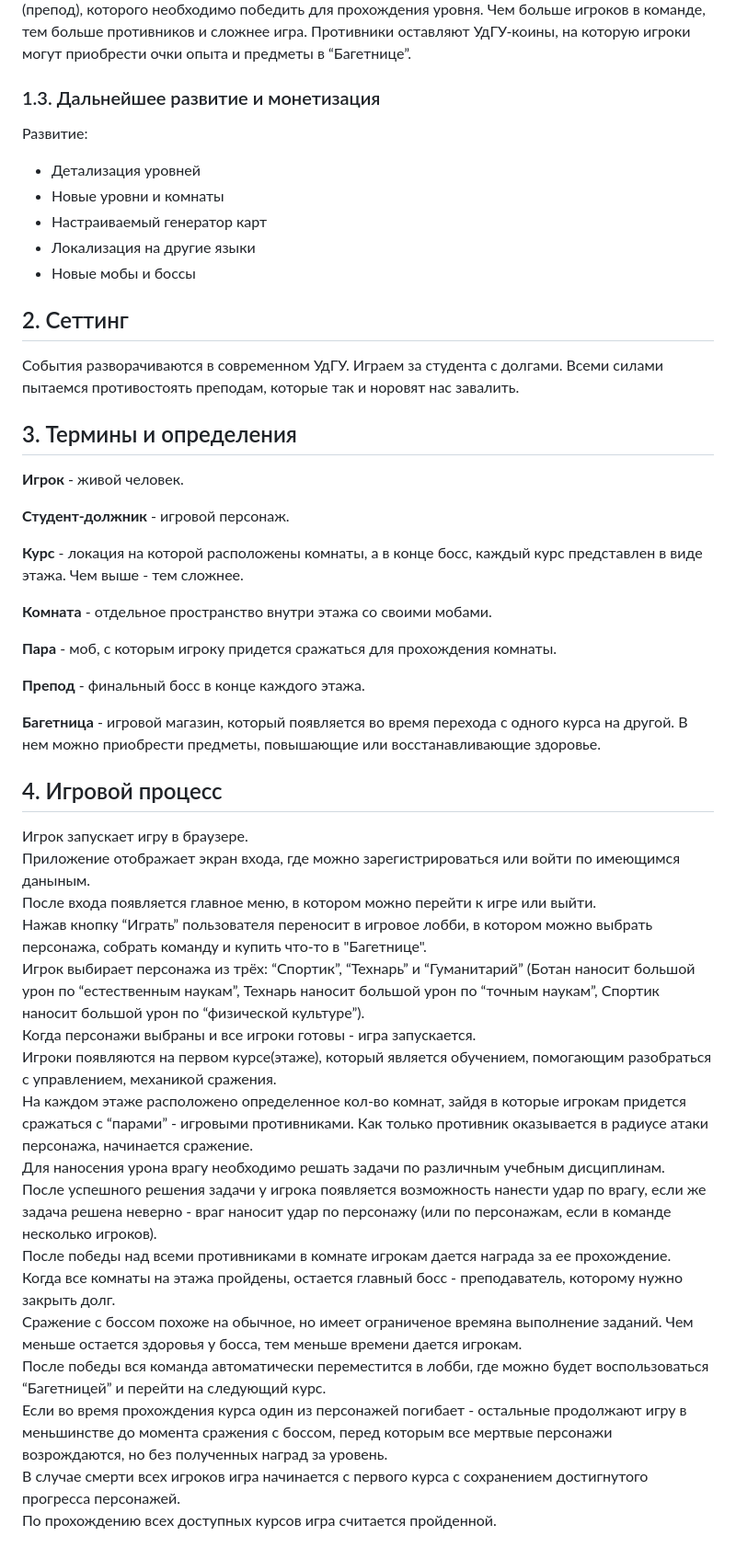
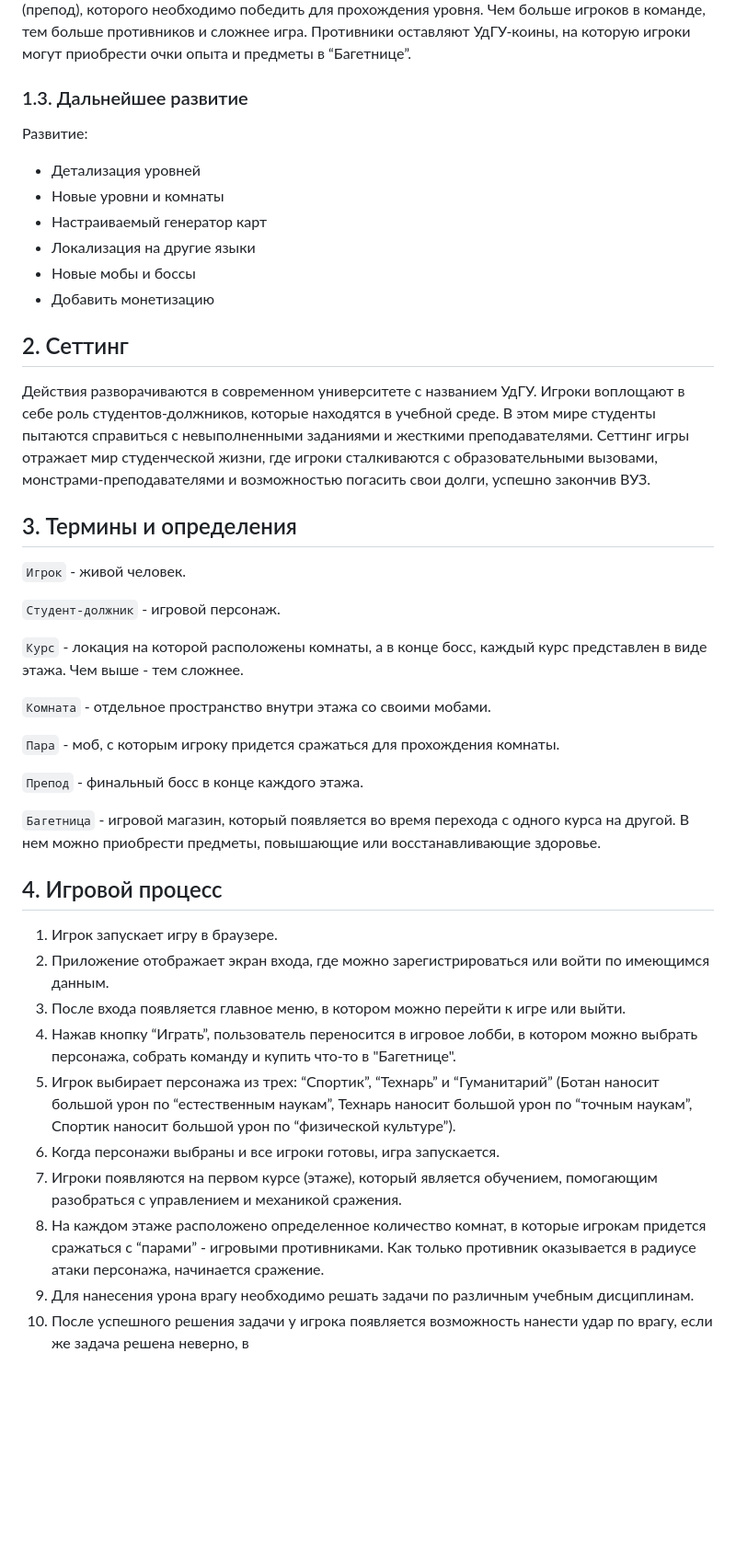
Before and after one commit to Smo7e/Game, a Markdown page: documents/Concept.md, the part around one of its changes. Shown at 92% size. Drawn GitHub-style; blank space fills up the shorter version.

Commit message:
Correction of the concept

```diff
--- a/documents/Concept.md
+++ b/documents/Concept.md
@@ -32,51 +35,44 @@
 Чем больше игроков в команде, тем больше противников и сложнее игра.
 Противники оставляют УдГУ-коины, на которую игроки могут приобрести очки опыта и предметы в “Багетнице”.
 
-### 1.3. Дальнейшее развитие и монетизация
+### 1.3. Дальнейшее развитие
 Развитие:
 * Детализация уровней
 * Новые уровни и комнаты
 * Настраиваемый генератор карт
 * Локализация на другие языки
 * Новые мобы и боссы
+* Добавить монетизацию
 
 
 ## 2. Сеттинг
 
-События разворачиваются в современном УдГУ.
-Играем за студента с долгами. Всеми силами пытаемся противостоять преподам, которые так и норовят нас завалить.
+Действия разворачиваются в современном университете с названием УдГУ. Игроки воплощают в себе роль студентов-должников, которые находятся в учебной среде. В этом мире студенты пытаются справиться с невыполненными заданиями и жесткими преподавателями. Сеттинг игры отражает мир студенческой жизни, где игроки сталкиваются с образовательными вызовами, монстрами-преподавателями и возможностью погасить свои долги, успешно закончив ВУЗ.
 
 ## 3. Термины и определения
 
-**Игрок** - живой человек.
+`Игрок` - живой человек.
 
-**Студент-должник** - игровой персонаж.
+`Студент-должник` - игровой персонаж.
 
-**Курс** - локация на которой расположены комнаты, а в конце босс, каждый курс представлен в виде этажа. Чем выше - тем сложнее.
+`Курс` - локация на которой расположены комнаты, а в конце босс, каждый курс представлен в виде этажа. Чем выше - тем сложнее.
 
-**Комната** - отдельное пространство внутри этажа со своими мобами.
+`Комната` - отдельное пространство внутри этажа со своими мобами.
 
-**Пара** - моб, с которым игроку придется сражаться для прохождения комнаты.
+`Пара` - моб, с которым игроку придется сражаться для прохождения комнаты.
 
-**Препод** - финальный босс в конце каждого этажа.
+`Препод` - финальный босс в конце каждого этажа.
 
-**Багетница** - игровой магазин, который появляется во время перехода с одного курса на другой. В нем можно приобрести предметы, повышающие или восстанавливающие здоровье.
+`Багетница` - игровой магазин, который появляется во время перехода с одного курса на другой. В нем можно приобрести предметы, повышающие или восстанавливающие здоровье.
 
 ## 4. Игровой процесс
-Игрок запускает игру в браузере.
-Приложение отображает экран входа, где можно зарегистрироваться или войти по имеющимся даныным.
-После входа появляется главное меню, в котором можно перейти к игре или выйти.
-Нажав кнопку “Играть” пользователя переносит в игровое лобби, в котором можно выбрать персонажа, собрать команду и купить что-то в "Багетнице".
-Игрок выбирает персонажа из трёх: “Спортик”, “Технарь” и “Гуманитарий” (Ботан наносит большой урон по “естественным наукам”, Технарь наносит большой урон по “точным наукам”, Спортик наносит большой урон по “физической культуре”).
-Когда персонажи выбраны и все игроки готовы - игра запускается.
-Игроки появляются на первом курсе(этаже), который является обучением, помогающим разобраться с управлением, механикой сражения.
-На каждом этаже расположено определенное кол-во комнат, зайдя в которые игрокам придется сражаться с “парами” - игровыми противниками. Как только противник оказывается в радиусе атаки персонажа, начинается сражение.
-Для наносения урона врагу необходимо решать задачи по различным учебным дисциплинам.
-После успешного решения задачи у игрока появляется возможность нанести удар по врагу, если же задача решена неверно - враг наносит удар по персонажу (или по персонажам, если в команде несколько игроков).
-После победы над всеми противниками в комнате игрокам дается награда за ее прохождение.
-Когда все комнаты на этажа пройдены, остается главный босс - преподаватель, которому нужно закрыть долг.
-Сражение с боссом похоже на обычное, но имеет ограниченое времяна выполнение заданий. Чем меньше остается здоровья у босса, тем меньше времени дается игрокам.
-После победы вся команда автоматически переместится в лобби, где можно будет воспользоваться “Багетницей” и перейти на следующий курс.
-Если во время прохождения курса один из персонажей погибает - остальные продолжают игру в меньшинстве до момента сражения с боссом, перед которым все мертвые персонажи возрождаются, но без полученных наград за уровень.
-В случае смерти всех игроков игра начинается с первого курса с сохранением достигнутого прогресса персонажей.
-По прохождению всех доступных курсов игра считается пройденной.
+1. Игрок запускает игру в браузере.
+2. Приложение отображает экран входа, где можно зарегистрироваться или войти по имеющимся данным.
+3. После входа появляется главное меню, в котором можно перейти к игре или выйти.
+4. Нажав кнопку “Играть”, пользователь переносится в игровое лобби, в котором можно выбрать персонажа, собрать команду и купить что-то в "Багетнице".
+5. Игрок выбирает персонажа из трех: “Спортик”, “Технарь” и “Гуманитарий” (Ботан наносит большой урон по “естественным наукам”, Технарь наносит большой урон по “точным наукам”, Спортик наносит большой урон по “физической культуре”).
+6. Когда персонажи выбраны и все игроки готовы, игра запускается.
+7. Игроки появляются на первом курсе (этаже), который является обучением, помогающим разобраться с управлением и механикой сражения.
+8. На каждом этаже расположено определенное количество комнат, в которые игрокам придется сражаться с “парами” - игровыми противниками. Как только противник оказывается в радиусе атаки персонажа, начинается сражение.
+9. Для нанесения урона врагу необходимо решать задачи по различным учебным дисциплинам.
+10. После успешного решения задачи у игрока появляется возможность нанести удар по врагу, если же задача решена неверно, в
```
Also changed, not shown: other parts of documents/Concept.md (+14 -11 lines).
